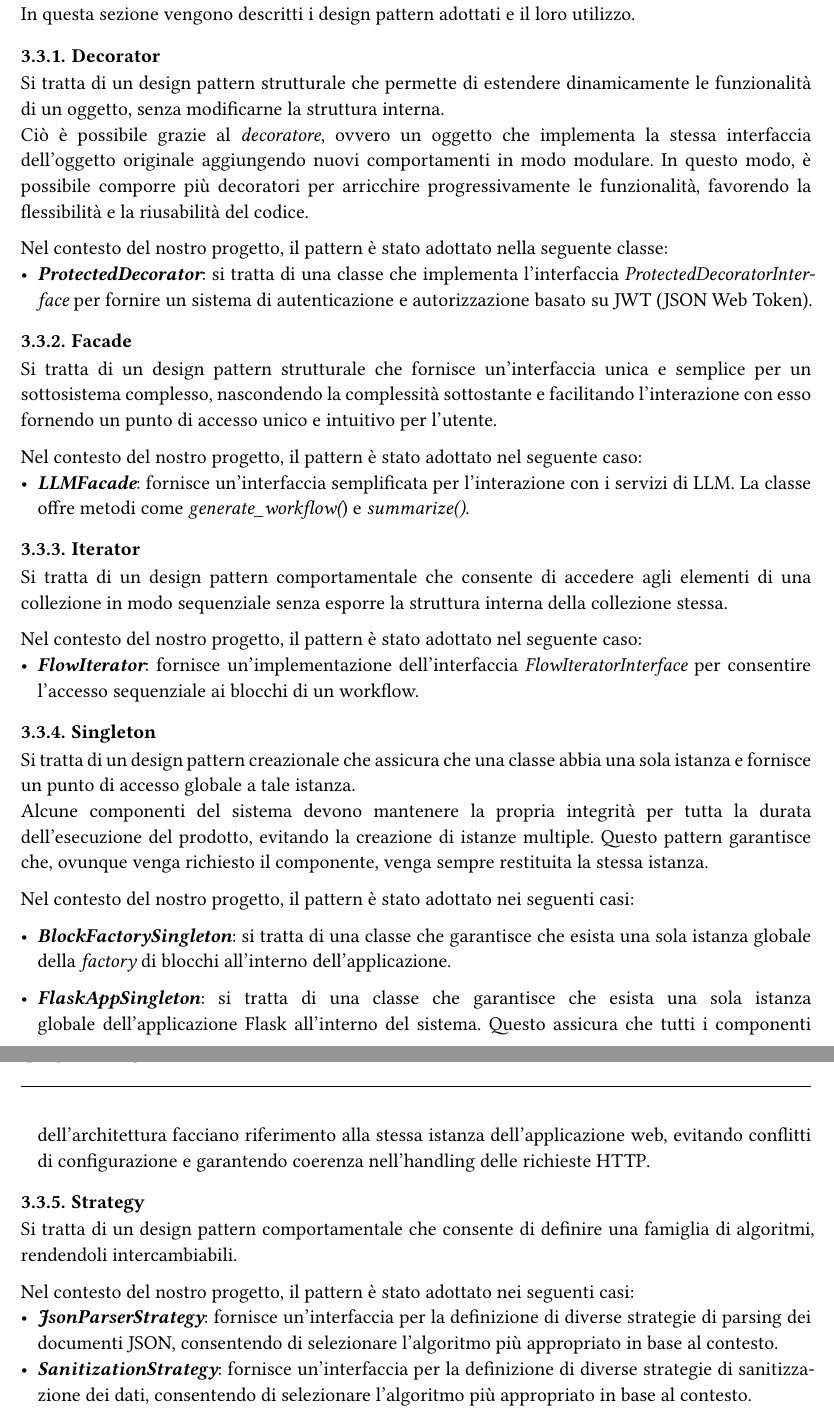
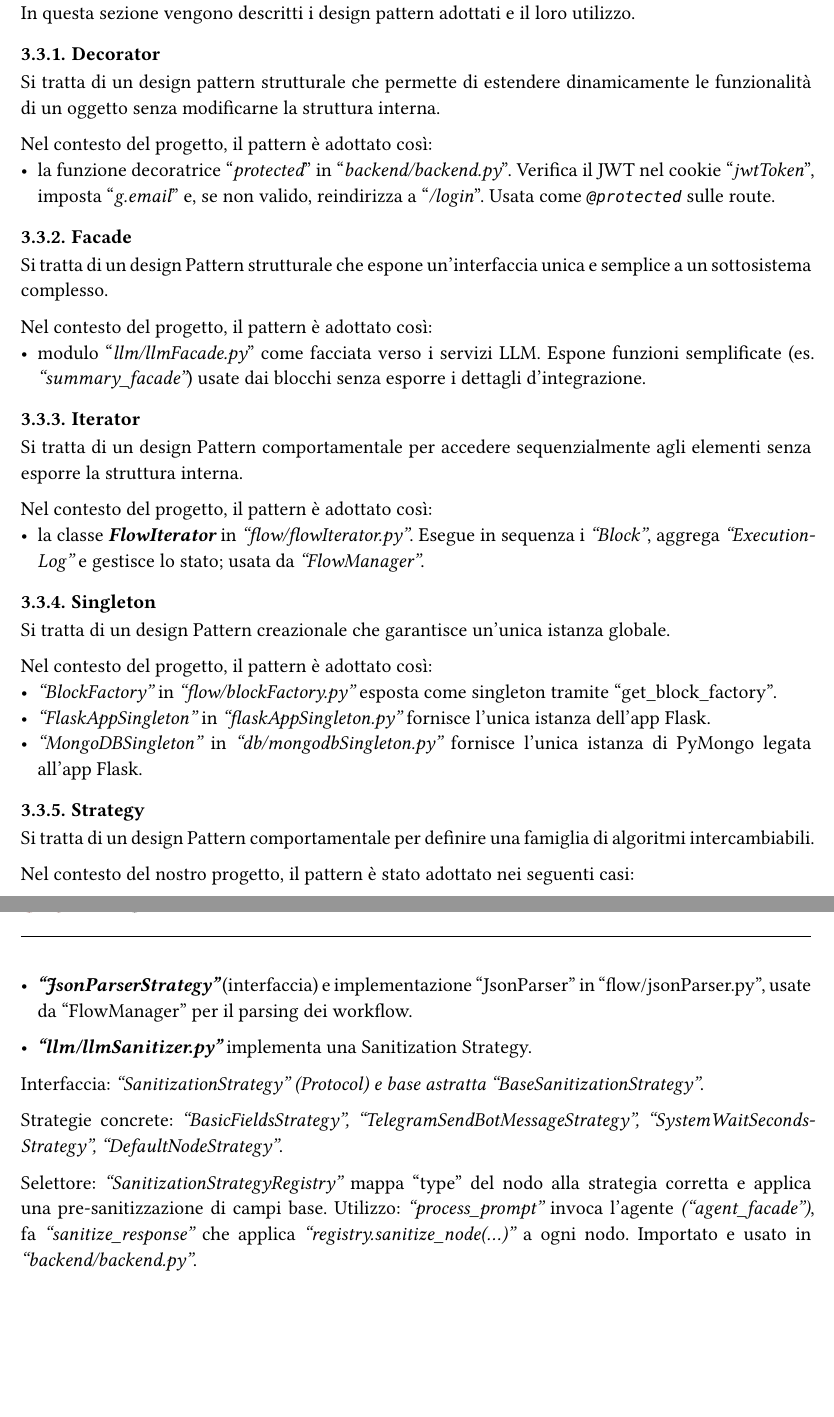
Before and after one commit to Sigma18Unipd/docs, a Typst document (3-PB/documentidiprogetto/specificatecnica_0.3.0.typ): two parts of pages 9 and 10 of 23, joined at a grey line, cut so that both start at the same text, the shorter picture padded with empty space. Compiled offline with Typst 0.15.

Commit message:
Update design patterns

```diff
--- a/3-PB/documentidiprogetto/specificatecnica_0.3.0.typ
+++ b/3-PB/documentidiprogetto/specificatecnica_0.3.0.typ
@@ -207,58 +208,52 @@ Si può accedere al servizio dal link http://54.78.223.77:5173/
 In questa sezione vengono descritti i design pattern adottati e il loro utilizzo.
 
 === Decorator
-Si tratta di un design pattern strutturale che permette di estendere dinamicamente le funzionalità di un oggetto, senza modificarne la struttura interna.\
-Ciò è possibile grazie al _decoratore_, ovvero un oggetto che implementa la stessa interfaccia dell'oggetto originale aggiungendo nuovi comportamenti in modo modulare.
-In questo modo, è possibile comporre più decoratori per arricchire progressivamente le funzionalità, favorendo la flessibilità e la riusabilità del codice.
+Si tratta di un design pattern strutturale che permette di estendere dinamicamente le funzionalità di un oggetto senza modificarne la struttura interna.
 
-
-
-//TODO check
-Nel contesto del nostro progetto, il pattern è stato adottato nella seguente classe:
-- *_ProtectedDecorator_*: si tratta di una classe che implementa l'interfaccia _ProtectedDecoratorInterface_ per fornire un sistema di autenticazione e autorizzazione basato su JWT (JSON Web Token).
+Nel contesto del progetto, il pattern è adottato così:
+- la funzione decoratrice '_protected_' in '_backend/backend.py_'. Verifica il JWT nel cookie '_jwtToken_', imposta '_g.email_' e, se non valido, reindirizza a '_/login_'. Usata come _`@protected`_ sulle route.
 
 
 
 
 === Facade
 
-Si tratta di un design pattern strutturale che fornisce un'interfaccia unica e semplice per un sottosistema complesso, nascondendo la complessità sottostante e facilitando l'interazione con esso fornendo un punto di accesso unico e intuitivo per l'utente.
+Si tratta di un design Pattern strutturale che espone un'interfaccia unica e semplice a un sottosistema complesso.
 
-
-//TODO finish
-
-Nel contesto del nostro progetto, il pattern è stato adottato nel seguente caso:
-- *_LLMFacade_*: fornisce un'interfaccia semplificata per l'interazione con i servizi di LLM. La classe offre metodi come _generate_workflow(_) e _summarize()_.
-
-
+Nel contesto del progetto, il pattern è adottato così:
+- modulo '_llm/llmFacade.py_' come facciata verso i servizi LLM. Espone funzioni semplificate (es. _'summary_facade'_) usate dai blocchi senza esporre i dettagli d'integrazione.
 
 
 === Iterator
-Si tratta di un design pattern comportamentale che consente di accedere agli elementi di una collezione in modo sequenziale senza esporre la struttura interna della collezione stessa.\
+Si tratta di un design Pattern comportamentale per accedere sequenzialmente agli elementi senza esporre la struttura interna.
 
-Nel contesto del nostro progetto, il pattern è stato adottato nel seguente caso:
-- *_FlowIterator_*: fornisce un'implementazione dell'interfaccia _FlowIteratorInterface_ per consentire l'accesso sequenziale ai blocchi di un workflow.
+Nel contesto del progetto, il pattern è adottato così:
+- la classe *_FlowIterator_* in _'flow/flowIterator.py'_. Esegue in sequenza i _'Block'_, aggrega _'ExecutionLog'_ e gestisce lo stato; usata da _'FlowManager'_.
 
 
 === Singleton
 
-Si tratta di un design pattern creazionale che assicura che una classe abbia una sola istanza e fornisce un punto di accesso globale a tale istanza.\
-Alcune componenti del sistema devono mantenere la propria integrità per tutta la durata dell'esecuzione del prodotto, evitando la creazione di istanze multiple. Questo pattern garantisce che, ovunque venga richiesto il componente, venga sempre restituita la stessa istanza.
+Si tratta di un design Pattern creazionale che garantisce un'unica istanza globale.
 
-
-//TODO controlla FlaskApp
-Nel contesto del nostro progetto, il pattern è stato adottato nei seguenti casi:
-- *_BlockFactorySingleton_*: si tratta di una classe che garantisce che esista una sola istanza globale della _factory_ di blocchi all'interno dell'applicazione.\
-
-- *_FlaskAppSingleton_*: si tratta di una classe che garantisce che esista una sola istanza globale dell'applicazione Flask all'interno del sistema. Questo assicura che tutti i componenti dell'architettura facciano riferimento alla stessa istanza dell'applicazione web, evitando conflitti di configurazione e garantendo coerenza nell'handling delle richieste HTTP.
-
+Nel contesto del progetto, il pattern è adottato così:
+- _'BlockFactory'_ in _'flow/blockFactory.py'_ esposta come singleton tramite 'get_block_factory'.
+- _'FlaskAppSingleton'_ in _'flaskAppSingleton.py'_ fornisce l'unica istanza dell'app Flask.
+- _'MongoDBSingleton'_ in _'db/mongodbSingleton.py'_ fornisce l'unica istanza di PyMongo legata all'app Flask.
 === Strategy
 
-Si tratta di un design pattern comportamentale che consente di definire una famiglia di algoritmi, rendendoli intercambiabili.
+Si tratta di un design  Pattern comportamentale per definire una famiglia di algoritmi intercambiabili.
 
 Nel contesto del nostro progetto, il pattern è stato adottato nei seguenti casi:
-- *_JsonParserStrategy_*: fornisce un'interfaccia per la definizione di diverse strategie di parsing dei documenti JSON, consentendo di selezionare l'algoritmo più appropriato in base al contesto.
-- *_SanitizationStrategy_*: fornisce un'interfaccia per la definizione di diverse strategie di sanitizzazione dei dati, consentendo di selezionare l'algoritmo più appropriato in base al contesto.
+
+- *_'JsonParserStrategy'_* (interfaccia) e implementazione 'JsonParser' in 'flow/jsonParser.py', usate da 'FlowManager' per il parsing dei workflow.
+
+- *_'llm/llmSanitizer.py'_* implementa una Sanitization Strategy.
+Interfaccia: _'SanitizationStrategy' (Protocol) e base astratta 'BaseSanitizationStrategy'_.
+
+Strategie concrete: _'BasicFieldsStrategy', 'TelegramSendBotMessageStrategy', 'SystemWaitSecondsStrategy', 'DefaultNodeStrategy'_.
+
+Selettore: _'SanitizationStrategyRegistry'_ mappa 'type' del nodo alla strategia corretta e applica una pre-sanitizzazione di campi base.
+Utilizzo: _'process_prompt'_ invoca l'agente _('agent_facade')_, fa _'sanitize_response'_ che applica _'registry.sanitize_node(...)'_ a ogni nodo. Importato e usato in _'backend/backend.py'_.
 
 
 #pagebreak()
```
Also changed, not shown: 3-PB/documentidiprogetto/specificatecnica_0.3.0.typ (3 more changed lines).
